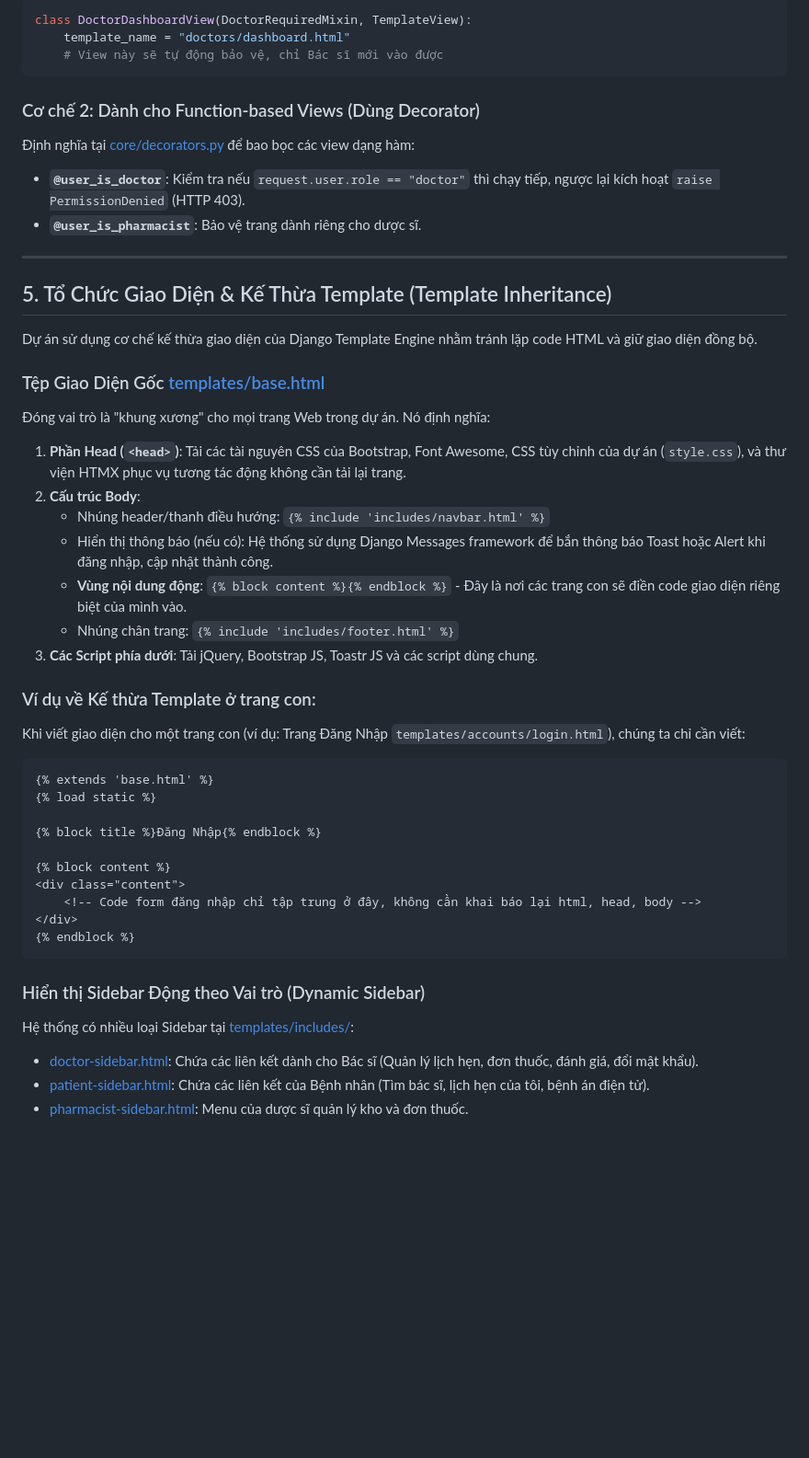
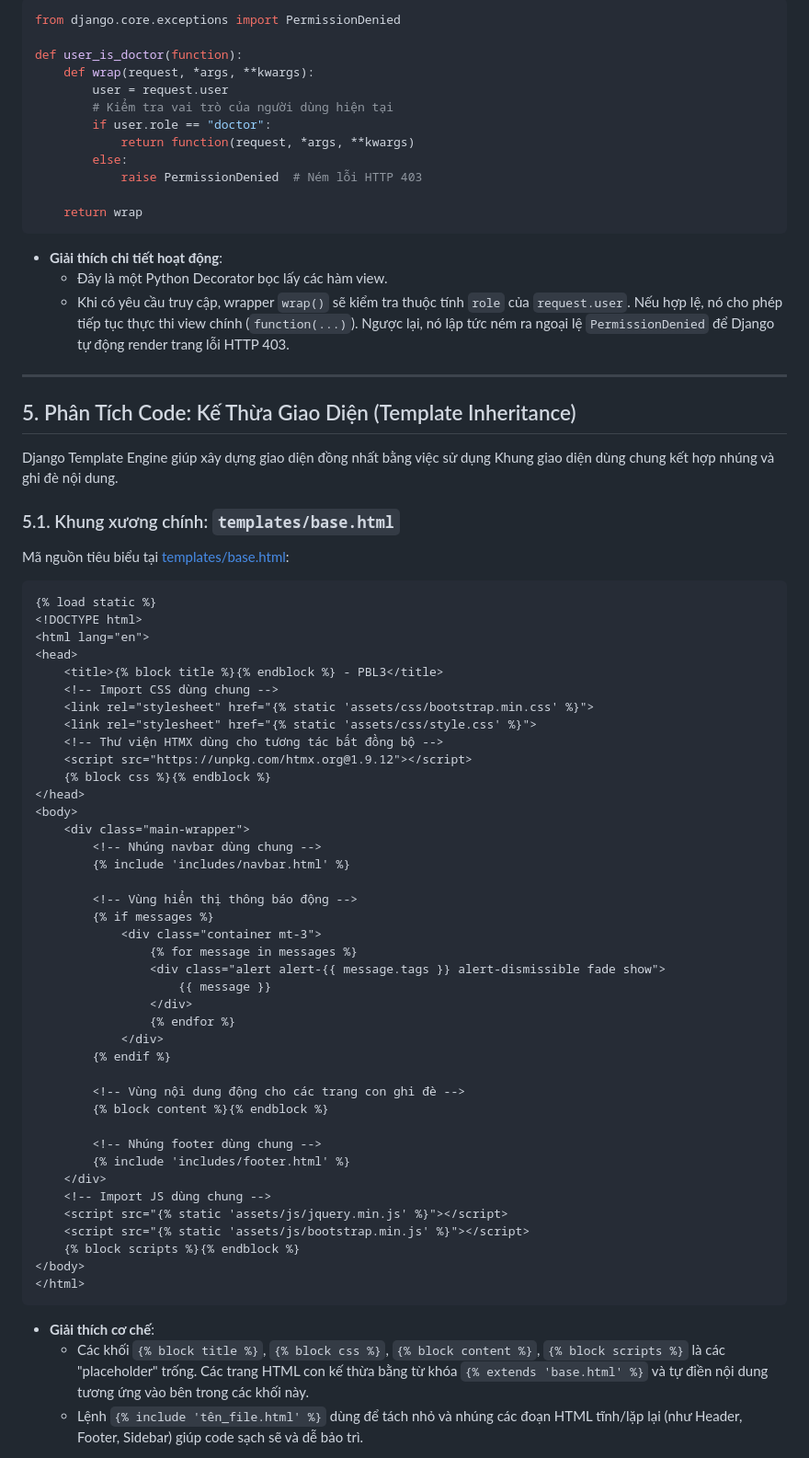
Before and after one commit to Hphat279/PBL3, a Markdown page: core_and_accounts_explanation.md, the part around one of its changes. Shown at 92% size. GitHub-like rendering; blank space fills up the shorter version.

Commit message:
Cập nhật giải thích chi tiết mã nguồn trong tài liệu Core & Accounts

````diff
--- a/core_and_accounts_explanation.md
+++ b/core_and_accounts_explanation.md
@@ -128,48 +183,75 @@ Dự án cung cấp 2 cơ chế kiểm soát quyền truy cập tùy thuộc và
 ```python
-class DoctorDashboardView(DoctorRequiredMixin, TemplateView):
-    template_name = "doctors/dashboard.html"
-    # View này sẽ tự động bảo vệ, chỉ Bác sĩ mới vào được
+from django.core.exceptions import PermissionDenied
+
+def user_is_doctor(function):
+    def wrap(request, *args, **kwargs):
+        user = request.user
+        # Kiểm tra vai trò của người dùng hiện tại
+        if user.role == "doctor":
+            return function(request, *args, **kwargs)
+        else:
+            raise PermissionDenied  # Ném lỗi HTTP 403
+
+    return wrap
 ```
 
-### Cơ chế 2: Dành cho Function-based Views (Dùng Decorator)
-Định nghĩa tại [core/decorators.py](file:///d:/PBL3.PY/PBL3/core/decorators.py) để bao bọc các view dạng hàm:
-* **`@user_is_doctor`**: Kiểm tra nếu `request.user.role == "doctor"` thì chạy tiếp, ngược lại kích hoạt `raise PermissionDenied` (HTTP 403).
-* **`@user_is_pharmacist`**: Bảo vệ trang dành riêng cho dược sĩ.
+* **Giải thích chi tiết hoạt động**:
+  * Đây là một Python Decorator bọc lấy các hàm view.
+  * Khi có yêu cầu truy cập, wrapper `wrap()` sẽ kiểm tra thuộc tính `role` của `request.user`. Nếu hợp lệ, nó cho phép tiếp tục thực thi view chính (`function(...)`). Ngược lại, nó lập tức ném ra ngoại lệ `PermissionDenied` để Django tự động render trang lỗi HTTP 403.
 
 ---
 
-## 5. Tổ Chức Giao Diện & Kế Thừa Template (Template Inheritance)
+## 5. Phân Tích Code: Kế Thừa Giao Diện (Template Inheritance)
 
-Dự án sử dụng cơ chế kế thừa giao diện của Django Template Engine nhằm tránh lặp code HTML và giữ giao diện đồng bộ.
+Django Template Engine giúp xây dựng giao diện đồng nhất bằng việc sử dụng Khung giao diện dùng chung kết hợp nhúng và ghi đè nội dung.
 
-### Tệp Giao Diện Gốc [templates/base.html](file:///d:/PBL3.PY/PBL3/templates/base.html)
-Đóng vai trò là "khung xương" cho mọi trang Web trong dự án. Nó định nghĩa:
-1. **Phần Head (`<head>`)**: Tải các tài nguyên CSS của Bootstrap, Font Awesome, CSS tùy chỉnh của dự án (`style.css`), và thư viện HTMX phục vụ tương tác động không cần tải lại trang.
-2. **Cấu trúc Body**:
-   * Nhúng header/thanh điều hướng: `{% include 'includes/navbar.html' %}`
-   * Hiển thị thông báo (nếu có): Hệ thống sử dụng Django Messages framework để bắn thông báo Toast hoặc Alert khi đăng nhập, cập nhật thành công.
-   * **Vùng nội dung động**: `{% block content %}{% endblock %}` - Đây là nơi các trang con sẽ điền code giao diện riêng biệt của mình vào.
-   * Nhúng chân trang: `{% include 'includes/footer.html' %}`
-3. **Các Script phía dưới**: Tải jQuery, Bootstrap JS, Toastr JS và các script dùng chung.
+### 5.1. Khung xương chính: `templates/base.html`
+Mã nguồn tiêu biểu tại [templates/base.html](file:///d:/PBL3.PY/PBL3/templates/base.html):
 
-### Ví dụ về Kế thừa Template ở trang con:
-Khi viết giao diện cho một trang con (ví dụ: Trang Đăng Nhập `templates/accounts/login.html`), chúng ta chỉ cần viết:
 ```html
-{% extends 'base.html' %}
 {% load static %}
+<!DOCTYPE html>
+<html lang="en">
+<head>
+    <title>{% block title %}{% endblock %} - PBL3</title>
+    <!-- Import CSS dùng chung -->
+    <link rel="stylesheet" href="{% static 'assets/css/bootstrap.min.css' %}">
+    <link rel="stylesheet" href="{% static 'assets/css/style.css' %}">
+    <!-- Thư viện HTMX dùng cho tương tác bất đồng bộ -->
+    <script src="https://unpkg.com/htmx.org@1.9.12"></script>
+    {% block css %}{% endblock %}
+</head>
+<body>
+    <div class="main-wrapper">
+        <!-- Nhúng navbar dùng chung -->
+        {% include 'includes/navbar.html' %}
 
-{% block title %}Đăng Nhập{% endblock %}
+        <!-- Vùng hiển thị thông báo động -->
+        {% if messages %}
+            <div class="container mt-3">
+                {% for message in messages %}
+                <div class="alert alert-{{ message.tags }} alert-dismissible fade show">
+                    {{ message }}
+                </div>
+                {% endfor %}
+            </div>
+        {% endif %}
 
-{% block content %}
-<div class="content">
-    <!-- Code form đăng nhập chỉ tập trung ở đây, không cần khai báo lại html, head, body -->
-</div>
-{% endblock %}
+        <!-- Vùng nội dung động cho các trang con ghi đè -->
+        {% block content %}{% endblock %}
+
+        <!-- Nhúng footer dùng chung -->
+        {% include 'includes/footer.html' %}
+    </div>
+    <!-- Import JS dùng chung -->
+    <script src="{% static 'assets/js/jquery.min.js' %}"></script>
+    <script src="{% static 'assets/js/bootstrap.min.js' %}"></script>
+    {% block scripts %}{% endblock %}
+</body>
+</html>
 ```
 
-### Hiển thị Sidebar Động theo Vai trò (Dynamic Sidebar)
-Hệ thống có nhiều loại Sidebar tại [templates/includes/](file:///d:/PBL3.PY/PBL3/templates/includes/):
-* [doctor-sidebar.html](file:///d:/PBL3.PY/PBL3/templates/includes/doctor-sidebar.html): Chứa các liên kết dành cho Bác sĩ (Quản lý lịch hẹn, đơn thuốc, đánh giá, đổi mật khẩu).
-* [patient-sidebar.html](file:///d:/PBL3.PY/PBL3/templates/includes/patient-sidebar.html): Chứa các liên kết của Bệnh nhân (Tìm bác sĩ, lịch hẹn của tôi, bệnh án điện tử).
-* [pharmacist-sidebar.html](file:///d:/PBL3.PY/PBL3/templates/includes/pharmacist-sidebar.html): Menu của dược sĩ quản lý kho và đơn thuốc.
+* **Giải thích cơ chế**:
+  * Các khối `{% block title %}`, `{% block css %}`, `{% block content %}`, `{% block scripts %}` là các "placeholder" trống. Các trang HTML con kế thừa bằng từ khóa `{% extends 'base.html' %}` và tự điền nội dung tương ứng vào bên trong các khối này.
+  * Lệnh `{% include 'tên_file.html' %}` dùng để tách nhỏ và nhúng các đoạn HTML tĩnh/lặp lại (như Header, Footer, Sidebar) giúp code sạch sẽ và dễ bảo trì.
 
````
Also changed, not shown: other parts of core_and_accounts_explanation.md (+249 -99 lines).
